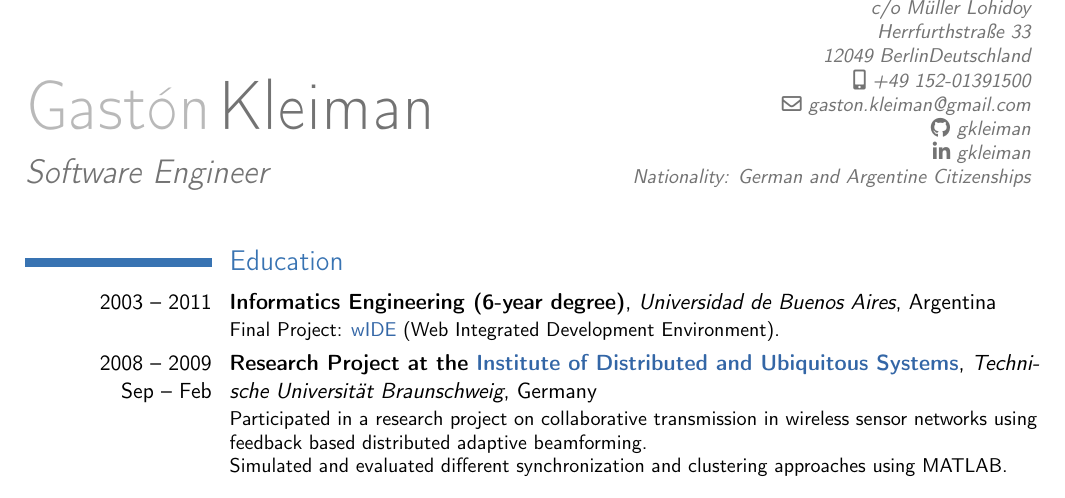
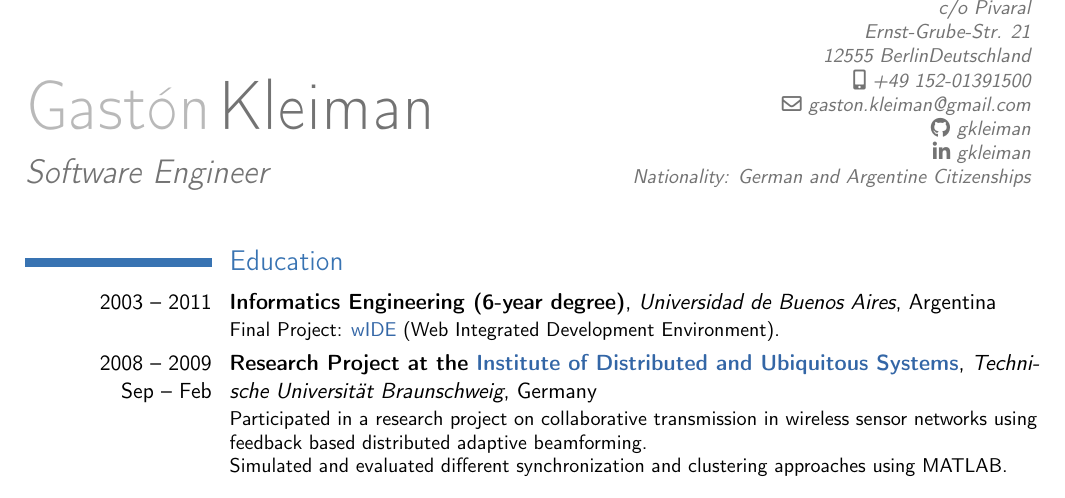
Before and after one commit to gkleiman/cv, a LaTeX CV (cv.tex): part of page 1 of 2, cut at the place of the change. Compiled offline with pdfLaTeX.

Commit message:
Update address

```diff
--- a/cv.tex
+++ b/cv.tex
@@ -21,7 +21,7 @@
 % personal data
 \name{Gastón}{Kleiman}
 \title{Software Engineer}
-\address{c/o Müller Lohidoy\\Herrfurthstraße 33\\12049 Berlin}{Deutschland}
+\address{c/o Pivaral\\Ernst-Grube-Str. 21\\12555 Berlin}{Deutschland}
 \phone[mobile]{+49 152-01391500}
 \email{gaston.kleiman@gmail.com}
 \social[github]{gkleiman}
```
